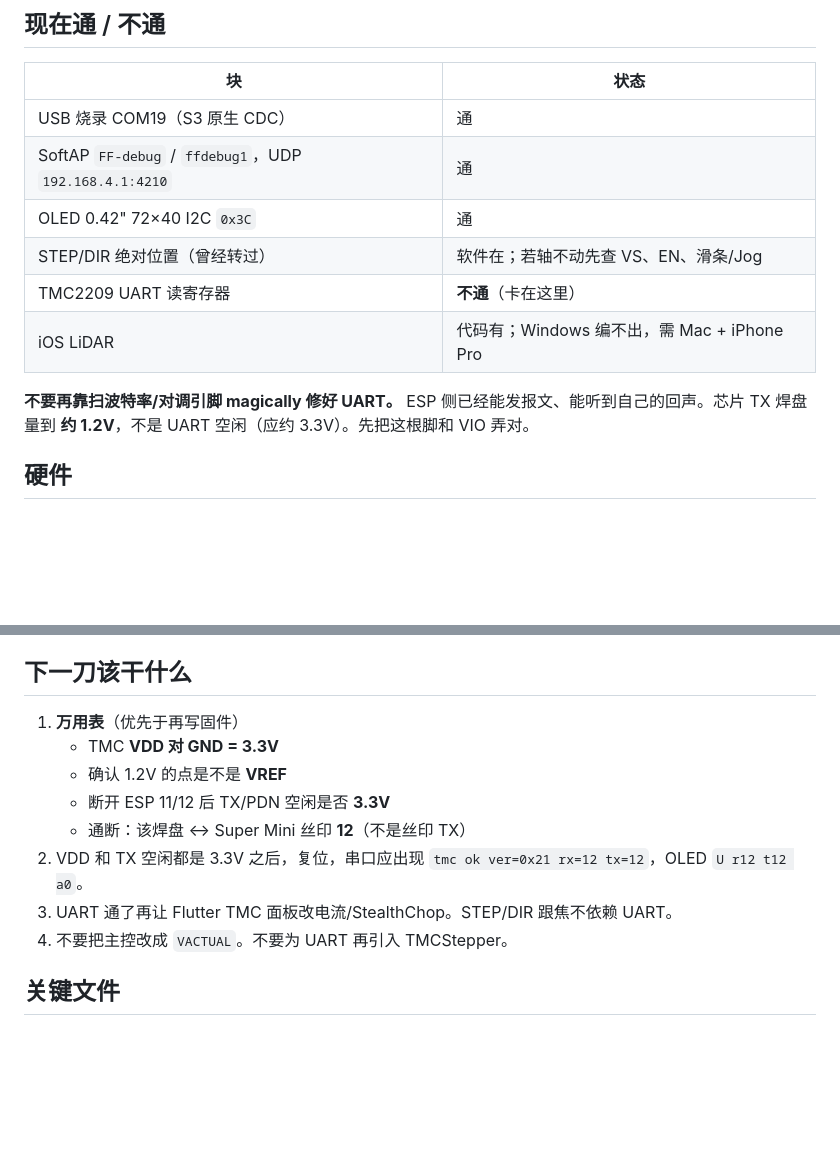
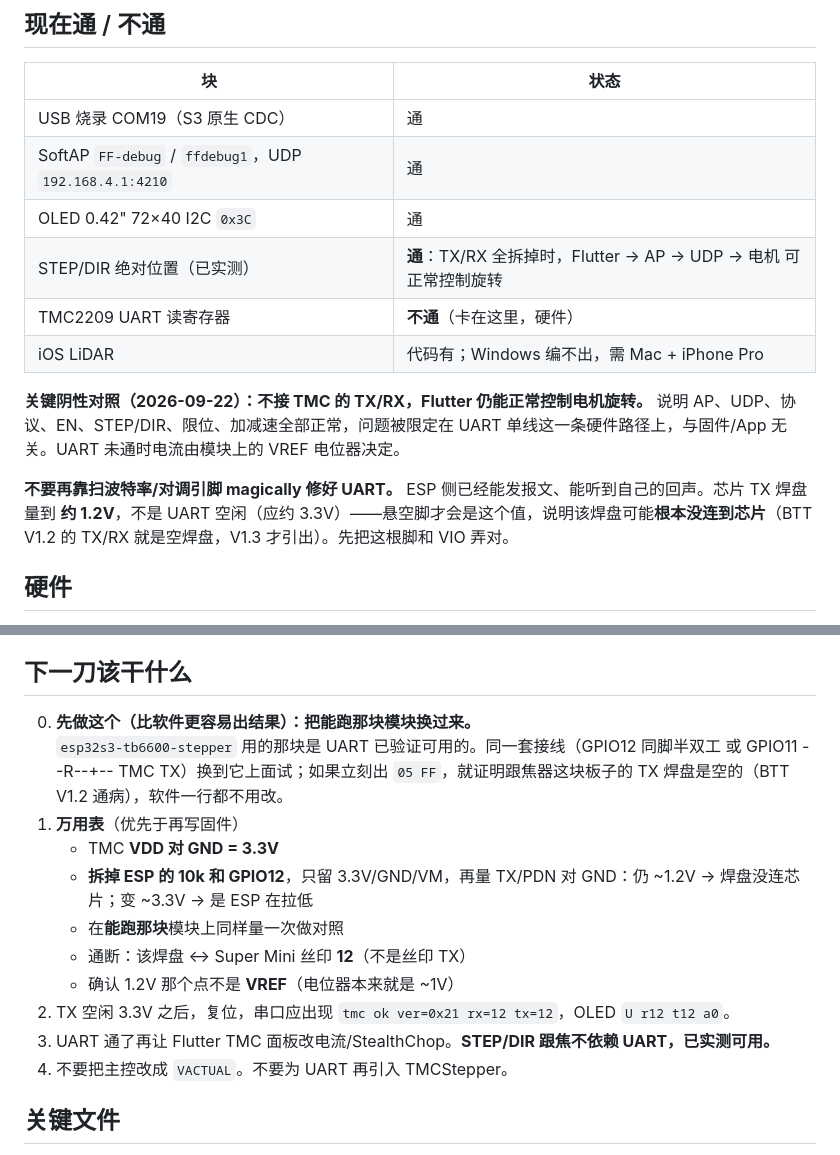
Before and after one commit to ndpyzwy-0w0/OLF-OpenLidarFocus, a Markdown page: HANDOFF.md, 2 parts joined by grey strips. Rendered like a GitHub page; blank space fills up the shorter version.

Commit message:
docs: record STEP/DIR verified working with TMC UART disconnected
Motor control via Flutter -> SoftAP -> UDP -> STEP/DIR works with TX/RX
fully disconnected, so the fault is isolated to the single-wire TMC2209
UART path. Add the module-swap check as the first next step.

```diff
--- a/HANDOFF.md
+++ b/HANDOFF.md
@@ -13,11 +13,13 @@
 | USB 烧录 COM19（S3 原生 CDC） | 通 |
 | SoftAP `FF-debug` / `ffdebug1`，UDP `192.168.4.1:4210` | 通 |
 | OLED 0.42" 72×40 I2C `0x3C` | 通 |
-| STEP/DIR 绝对位置（曾经转过） | 软件在；若轴不动先查 VS、EN、滑条/Jog |
-| TMC2209 UART 读寄存器 | **不通**（卡在这里） |
+| STEP/DIR 绝对位置（已实测） | **通**：TX/RX 全拆掉时，Flutter → AP → UDP → 电机 可正常控制旋转 |
+| TMC2209 UART 读寄存器 | **不通**（卡在这里，硬件） |
 | iOS LiDAR | 代码有；Windows 编不出，需 Mac + iPhone Pro |
 
-**不要再靠扫波特率/对调引脚 magically 修好 UART。** ESP 侧已经能发报文、能听到自己的回声。芯片 TX 焊盘量到 **约 1.2V**，不是 UART 空闲（应约 3.3V）。先把这根脚和 VIO 弄对。
+**关键阴性对照（2026-09-22）：不接 TMC 的 TX/RX，Flutter 仍能正常控制电机旋转。** 说明 AP、UDP、协议、EN、STEP/DIR、限位、加减速全部正常，问题被限定在 UART 单线这一条硬件路径上，与固件/App 无关。UART 未通时电流由模块上的 VREF 电位器决定。
+
+**不要再靠扫波特率/对调引脚 magically 修好 UART。** ESP 侧已经能发报文、能听到自己的回声。芯片 TX 焊盘量到 **约 1.2V**，不是 UART 空闲（应约 3.3V）——悬空脚才会是这个值，说明该焊盘可能**根本没连到芯片**（BTT V1.2 的 TX/RX 就是空焊盘，V1.3 才引出）。先把这根脚和 VIO 弄对。
 
 ## 硬件
 
@@ -148,13 +150,16 @@ TMC keys：1 rms mA，2 细分，3 stealth，4 toff，5 ihold，6 irun。
 
 ## 下一刀该干什么
 
+0. **先做这个（比软件更容易出结果）：把能跑那块模块换过来。**
+   `esp32s3-tb6600-stepper` 用的那块是 UART 已验证可用的。同一套接线（GPIO12 同脚半双工 或 GPIO11 --R--+-- TMC TX）换到它上面试；如果立刻出 `05 FF`，就证明跟焦器这块板子的 TX 焊盘是空的（BTT V1.2 通病），软件一行都不用改。
 1. **万用表**（优先于再写固件）
    - TMC **VDD 对 GND = 3.3V**
-   - 确认 1.2V 的点是不是 **VREF**
-   - 断开 ESP 11/12 后 TX/PDN 空闲是否 **3.3V**
+   - **拆掉 ESP 的 10k 和 GPIO12**，只留 3.3V/GND/VM，再量 TX/PDN 对 GND：仍 ~1.2V → 焊盘没连芯片；变 ~3.3V → 是 ESP 在拉低
+   - 在**能跑那块**模块上同样量一次做对照
    - 通断：该焊盘 ↔ Super Mini 丝印 **12**（不是丝印 TX）
-2. VDD 和 TX 空闲都是 3.3V 之后，复位，串口应出现 `tmc ok ver=0x21 rx=12 tx=12`，OLED `U r12 t12 a0`。
-3. UART 通了再让 Flutter TMC 面板改电流/StealthChop。STEP/DIR 跟焦不依赖 UART。
+   - 确认 1.2V 那个点不是 **VREF**（电位器本来就是 ~1V）
+2. TX 空闲 3.3V 之后，复位，串口应出现 `tmc ok ver=0x21 rx=12 tx=12`，OLED `U r12 t12 a0`。
+3. UART 通了再让 Flutter TMC 面板改电流/StealthChop。**STEP/DIR 跟焦不依赖 UART，已实测可用。**
 4. 不要把主控改成 `VACTUAL`。不要为 UART 再引入 TMCStepper。
 
 ## 关键文件
```
